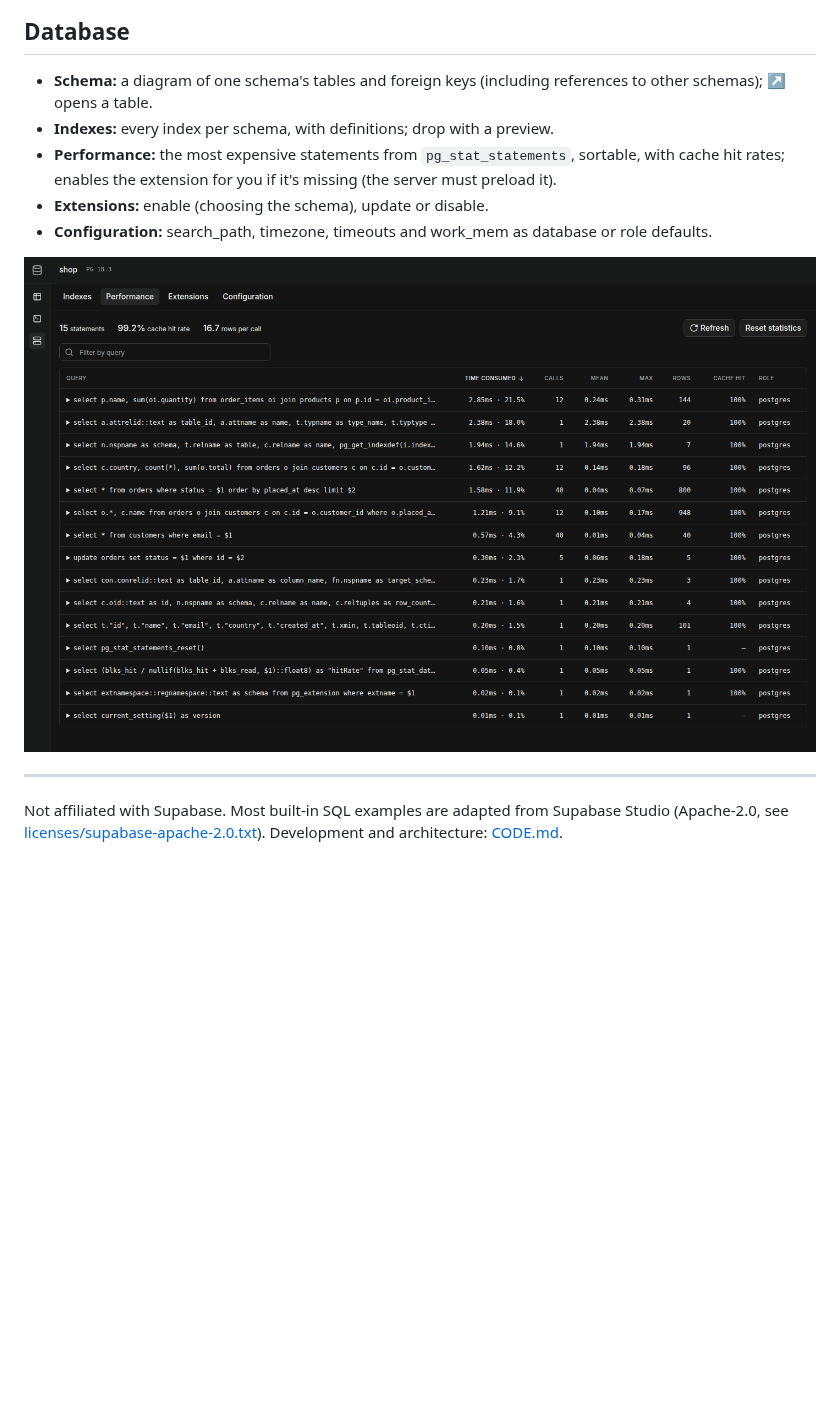
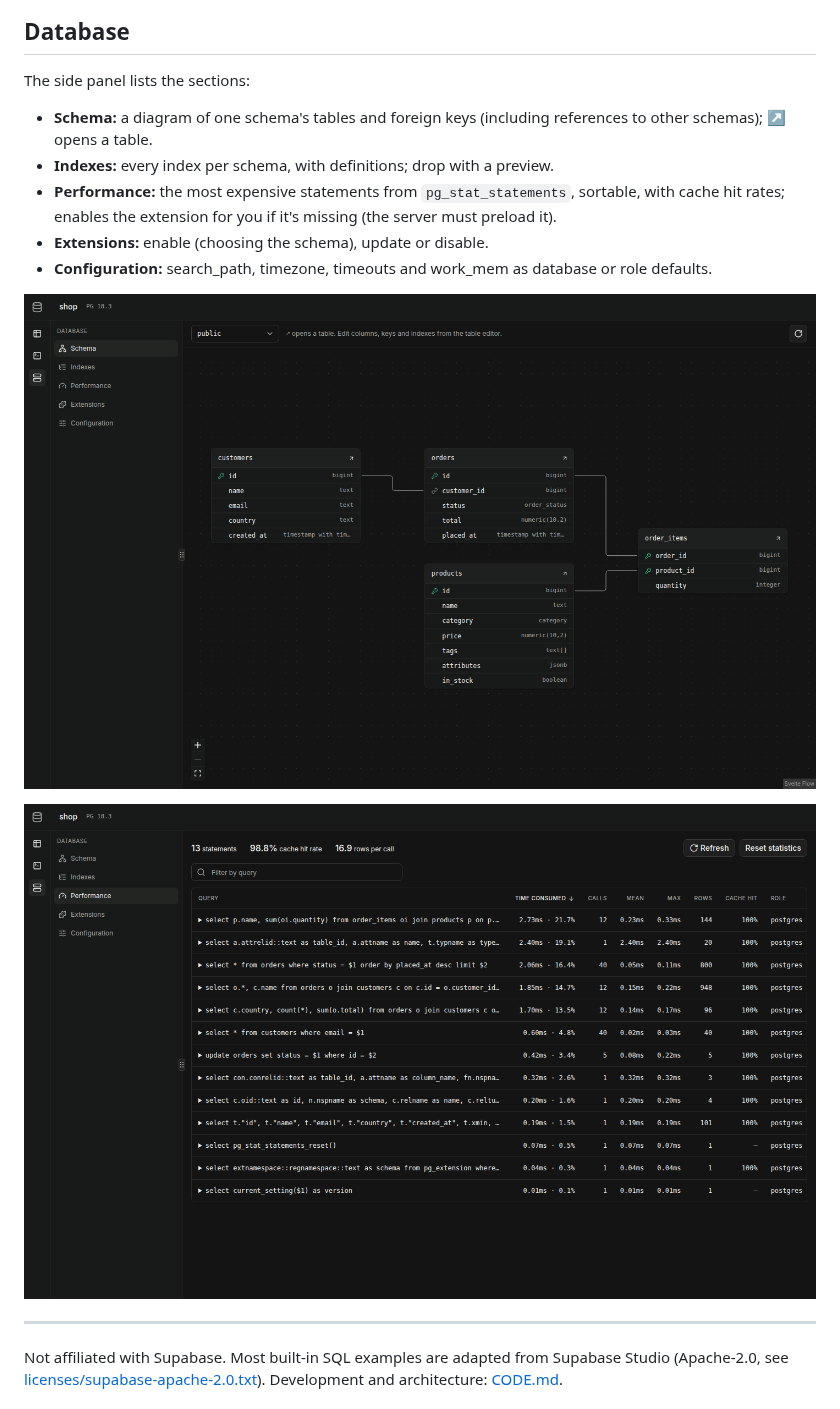
Before and after one commit to xl0/superbase, a Markdown page: README.md, the part around the change. GitHub-like rendering; pictures changed too: docs/screenshots/performance.png, docs/screenshots/schema-diagram.png (added); blank space fills up the shorter version.

Commit message:
docs: refresh screenshots, add schema diagram, tidy changelog

```diff
--- a/README.md
+++ b/README.md
@@ -100,6 +100,8 @@ only loads its text; nothing runs until you press Run.
 
 ## Database
 
+The side panel lists the sections:
+
 - **Schema:** a diagram of one schema's tables and foreign keys (including references to other
   schemas); ↗ opens a table.
 - **Indexes:** every index per schema, with definitions; drop with a preview.
@@ -107,6 +109,8 @@ only loads its text; nothing runs until you press Run.
   cache hit rates; enables the extension for you if it's missing (the server must preload it).
 - **Extensions:** enable (choosing the schema), update or disable.
 - **Configuration:** search_path, timezone, timeouts and work_mem as database or role defaults.
+
+![Schema diagram of the shop tables](https://raw.githubusercontent.com/xl0/superbase/master/docs/screenshots/schema-diagram.png)
 
 ![Query performance](https://raw.githubusercontent.com/xl0/superbase/master/docs/screenshots/performance.png)
 
```
Also changed, not shown: CHANGELOG.md (+2 -1 lines), PLAN.md (+6 -5 lines), docs/screenshots/cell-editor.png.
